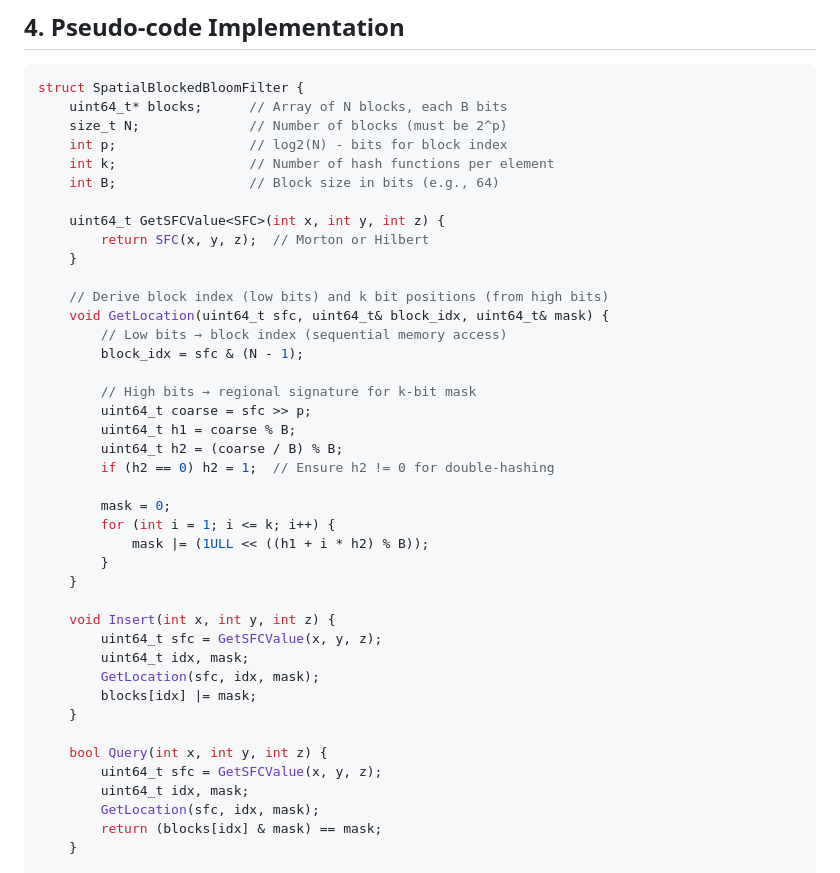
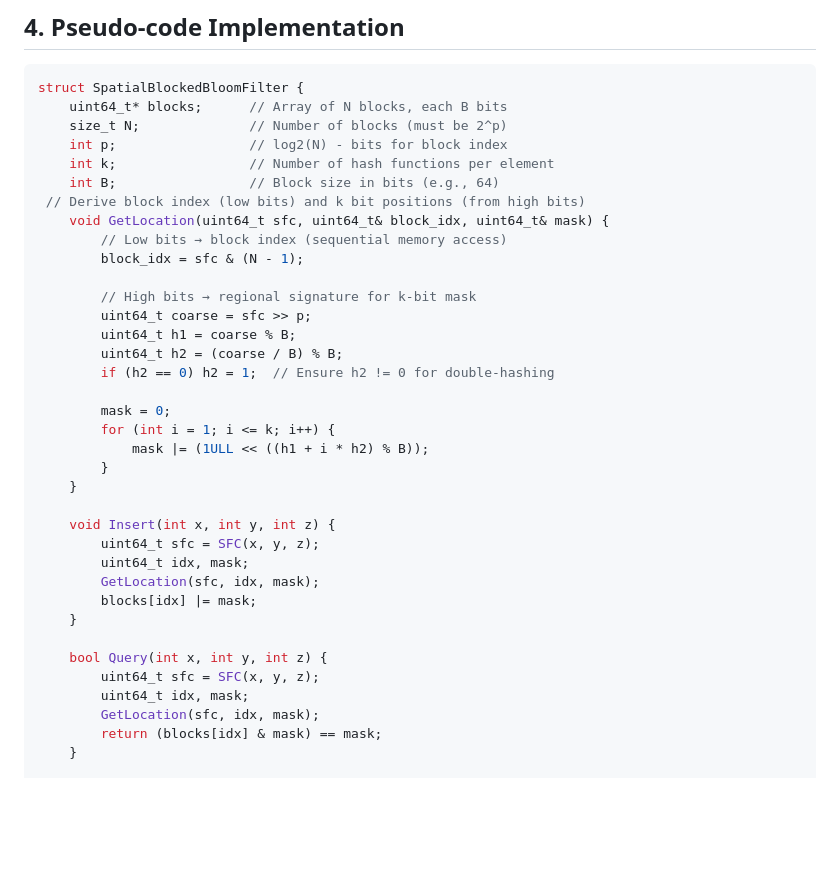
Before and after one commit to mlaass/counting-globimaps, a Markdown page: docs/ideas/sbbf_proposal.md, the part around one of its changes. Rendered like a GitHub page; blank space fills up the shorter version.

```diff
--- a/docs/ideas/sbbf_proposal.md
+++ b/docs/ideas/sbbf_proposal.md
@@ -127,12 +127,7 @@ struct SpatialBlockedBloomFilter {
     int p;                 // log2(N) - bits for block index
     int k;                 // Number of hash functions per element
     int B;                 // Block size in bits (e.g., 64)
-
-    uint64_t GetSFCValue<SFC>(int x, int y, int z) {
-        return SFC(x, y, z);  // Morton or Hilbert
-    }
-
-    // Derive block index (low bits) and k bit positions (from high bits)
+ // Derive block index (low bits) and k bit positions (from high bits)
     void GetLocation(uint64_t sfc, uint64_t& block_idx, uint64_t& mask) {
         // Low bits → block index (sequential memory access)
         block_idx = sfc & (N - 1);
@@ -150,14 +145,14 @@ struct SpatialBlockedBloomFilter {
     }
 
     void Insert(int x, int y, int z) {
-        uint64_t sfc = GetSFCValue(x, y, z);
+        uint64_t sfc = SFC(x, y, z);
         uint64_t idx, mask;
         GetLocation(sfc, idx, mask);
         blocks[idx] |= mask;
     }
 
     bool Query(int x, int y, int z) {
-        uint64_t sfc = GetSFCValue(x, y, z);
+        uint64_t sfc = SFC(x, y, z);
         uint64_t idx, mask;
         GetLocation(sfc, idx, mask);
         return (blocks[idx] & mask) == mask;
```
Also changed, not shown: other parts of docs/ideas/sbbf_proposal.md (+45 -6 lines).
